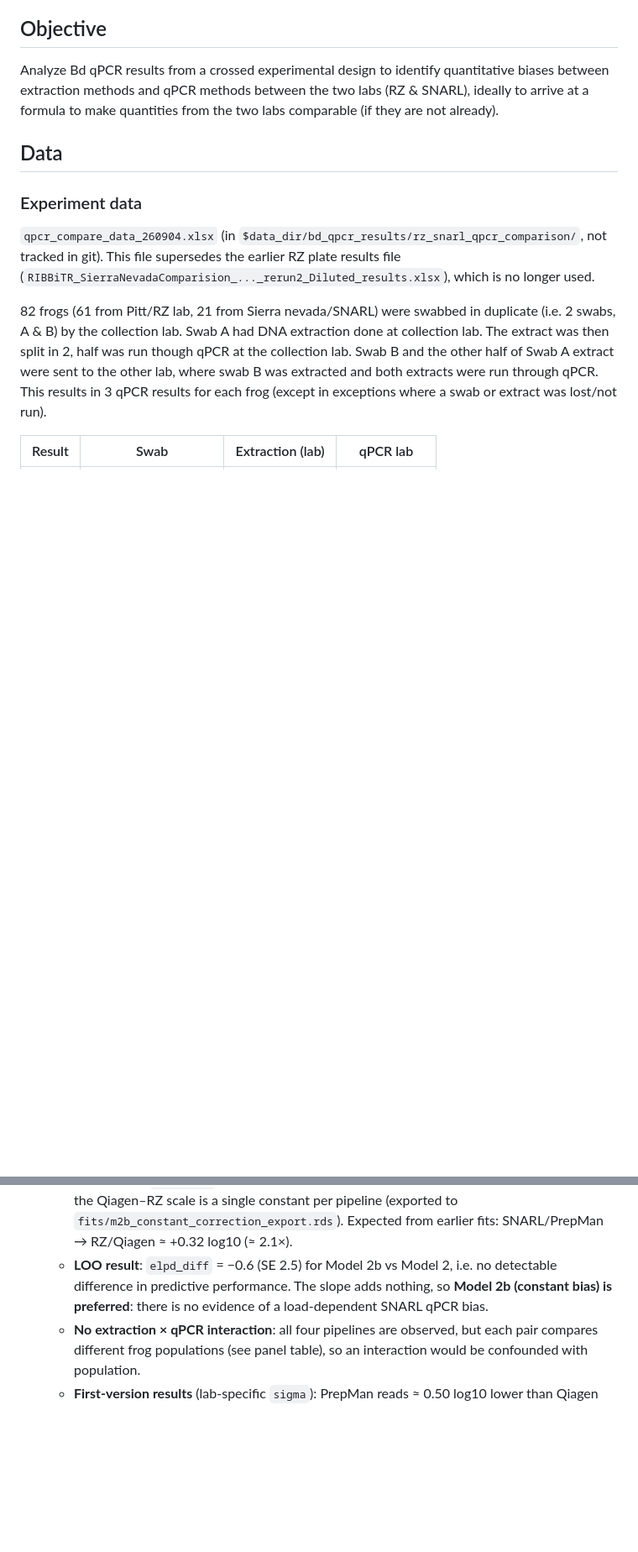
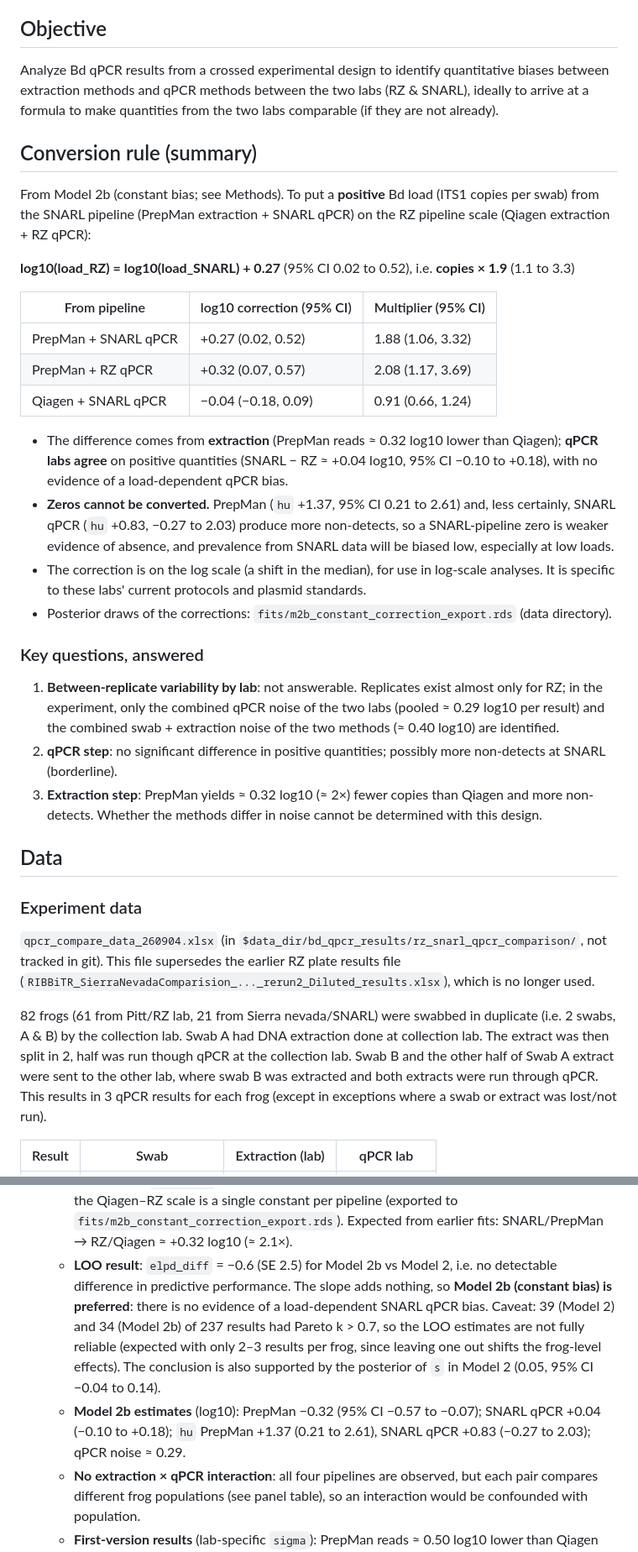
Before and after one commit to cob-staines/rz-snarl-qpcr-comparison, a Markdown page: README.md, 2 parts joined by grey strips. Shown at 84% size. Drawn GitHub-style; blank space fills up the shorter version.

Commit message:
README: conversion rule, answers to key questions, Model 2b results
- SNARL (PrepMan + SNARL qPCR) -> RZ (Qiagen + RZ qPCR): +0.27 log10
  (95% CI 0.02-0.52), x1.9; corrections for all pipelines
- LOO Pareto k caveat; Model 2b estimates

Co-Authored-By: Claude Opus 5.5 <noreply@anthropic.com>

```diff
--- a/README.md
+++ b/README.md
@@ -2,6 +2,27 @@
 
 ## Objective
 Analyze Bd qPCR results from a crossed experimental design to identify quantitative biases between extraction methods and qPCR methods between the two labs (RZ & SNARL), ideally to arrive at a formula to make quantities from the two labs comparable (if they are not already).
+
+## Conversion rule (summary)
+From Model 2b (constant bias; see Methods). To put a **positive** Bd load (ITS1 copies per swab) from the SNARL pipeline (PrepMan extraction + SNARL qPCR) on the RZ pipeline scale (Qiagen extraction + RZ qPCR):
+
+**log10(load_RZ) = log10(load_SNARL) + 0.27** (95% CI 0.02 to 0.52), i.e. **copies × 1.9** (1.1 to 3.3)
+
+| From pipeline | log10 correction (95% CI) | Multiplier (95% CI) |
+|---|---|---|
+| PrepMan + SNARL qPCR | +0.27 (0.02, 0.52) | 1.88 (1.06, 3.32) |
+| PrepMan + RZ qPCR | +0.32 (0.07, 0.57) | 2.08 (1.17, 3.69) |
+| Qiagen + SNARL qPCR | −0.04 (−0.18, 0.09) | 0.91 (0.66, 1.24) |
+
+- The difference comes from **extraction** (PrepMan reads ≈ 0.32 log10 lower than Qiagen); **qPCR labs agree** on positive quantities (SNARL − RZ ≈ +0.04 log10, 95% CI −0.10 to +0.18), with no evidence of a load-dependent qPCR bias.
+- **Zeros cannot be converted.** PrepMan (`hu` +1.37, 95% CI 0.21 to 2.61) and, less certainly, SNARL qPCR (`hu` +0.83, −0.27 to 2.03) produce more non-detects, so a SNARL-pipeline zero is weaker evidence of absence, and prevalence from SNARL data will be biased low, especially at low loads.
+- The correction is on the log scale (a shift in the median), for use in log-scale analyses. It is specific to these labs' current protocols and plasmid standards.
+- Posterior draws of the corrections: `fits/m2b_constant_correction_export.rds` (data directory).
+
+### Key questions, answered
+1. **Between-replicate variability by lab**: not answerable. Replicates exist almost only for RZ; in the experiment, only the combined qPCR noise of the two labs (pooled ≈ 0.29 log10 per result) and the combined swab + extraction noise of the two methods (≈ 0.40 log10) are identified.
+2. **qPCR step**: no significant difference in positive quantities; possibly more non-detects at SNARL (borderline).
+3. **Extraction step**: PrepMan yields ≈ 0.32 log10 (≈ 2×) fewer copies than Qiagen and more non-detects. Whether the methods differ in noise cannot be determined with this design.
 
 ## Data
 
@@ -74,7 +95,8 @@ Two-stage approach:
    - `sigma`: residual (qPCR) noise, pooled across labs. A first version with `sigma` by qPCR lab (SNARL ≈ 0.38, RZ ≈ 0.16 log10) was weakly identified (the design mainly identifies the sum of the two labs' qPCR noise; RZ `sigma` ESS 205; 5 divergences), so lab-specific qPCR noise is exploratory only.
    - **No population (`collect_lab`) effects**: the focus is on extraction and qPCR lab differences, estimated within frogs; population differences in load and detection are absorbed by the frog-level intercepts. With `collect_lab` included (and pooled `sigma` and swab SD), estimates were: PrepMan −0.38 log10 (95% CI −0.65 to −0.10); SNARL qPCR +0.06 log10 (−0.08 to +0.20); `s` 0.05 (−0.04 to 0.14); qPCR noise 0.28 and swab noise 0.40 log10; no divergences.
    - **Model 2b (constant bias)**: Model 2 without `s`. Compared with Model 2 by PSIS-LOO; if comparable (`elpd_diff` < ~2 SE), the constant-bias model is preferred and the correction to the Qiagen–RZ scale is a single constant per pipeline (exported to `fits/m2b_constant_correction_export.rds`). Expected from earlier fits: SNARL/PrepMan → RZ/Qiagen ≈ +0.32 log10 (≈ 2.1×).
-   - **LOO result**: `elpd_diff` = −0.6 (SE 2.5) for Model 2b vs Model 2, i.e. no detectable difference in predictive performance. The slope adds nothing, so **Model 2b (constant bias) is preferred**: there is no evidence of a load-dependent SNARL qPCR bias.
+   - **LOO result**: `elpd_diff` = −0.6 (SE 2.5) for Model 2b vs Model 2, i.e. no detectable difference in predictive performance. The slope adds nothing, so **Model 2b (constant bias) is preferred**: there is no evidence of a load-dependent SNARL qPCR bias. Caveat: 39 (Model 2) and 34 (Model 2b) of 237 results had Pareto k > 0.7, so the LOO estimates are not fully reliable (expected with only 2–3 results per frog, since leaving one out shifts the frog-level effects). The conclusion is also supported by the posterior of `s` in Model 2 (0.05, 95% CI −0.04 to 0.14).
+   - **Model 2b estimates** (log10): PrepMan −0.32 (95% CI −0.57 to −0.07); SNARL qPCR +0.04 (−0.10 to +0.18); `hu` PrepMan +1.37 (0.21 to 2.61), SNARL qPCR +0.83 (−0.27 to 2.03); qPCR noise ≈ 0.29.
    - **No extraction × qPCR interaction**: all four pipelines are observed, but each pair compares different frog populations (see panel table), so an interaction would be confounded with population.
    - **First-version results** (lab-specific `sigma`): PrepMan reads ≈ 0.50 log10 lower than Qiagen (95% CI 0.20–0.78) and has more non-detects; no evidence of a SNARL qPCR bias (≈ +0.10 log10, CI −0.05 to +0.26) or slope (`s` = 0.05, CI −0.04 to 0.14); SNARL qPCR has borderline more non-detects (`hu` +1.06, CI −0.04 to 2.20). The hypothesis is partly supported: SNARL qPCR does not under-quantify positives but may miss more low-load samples.
    - **Correction to a common scale**: positive readings from any pipeline are converted to the reference (Qiagen + RZ) scale by inverting the model, `L = (y − d_ext − d_q + s·L_ref) / (1 + s)`; correction parameter draws and `L_ref` are exported to `fits/m2_correction_export.rds`. Zeros cannot be corrected.
```
